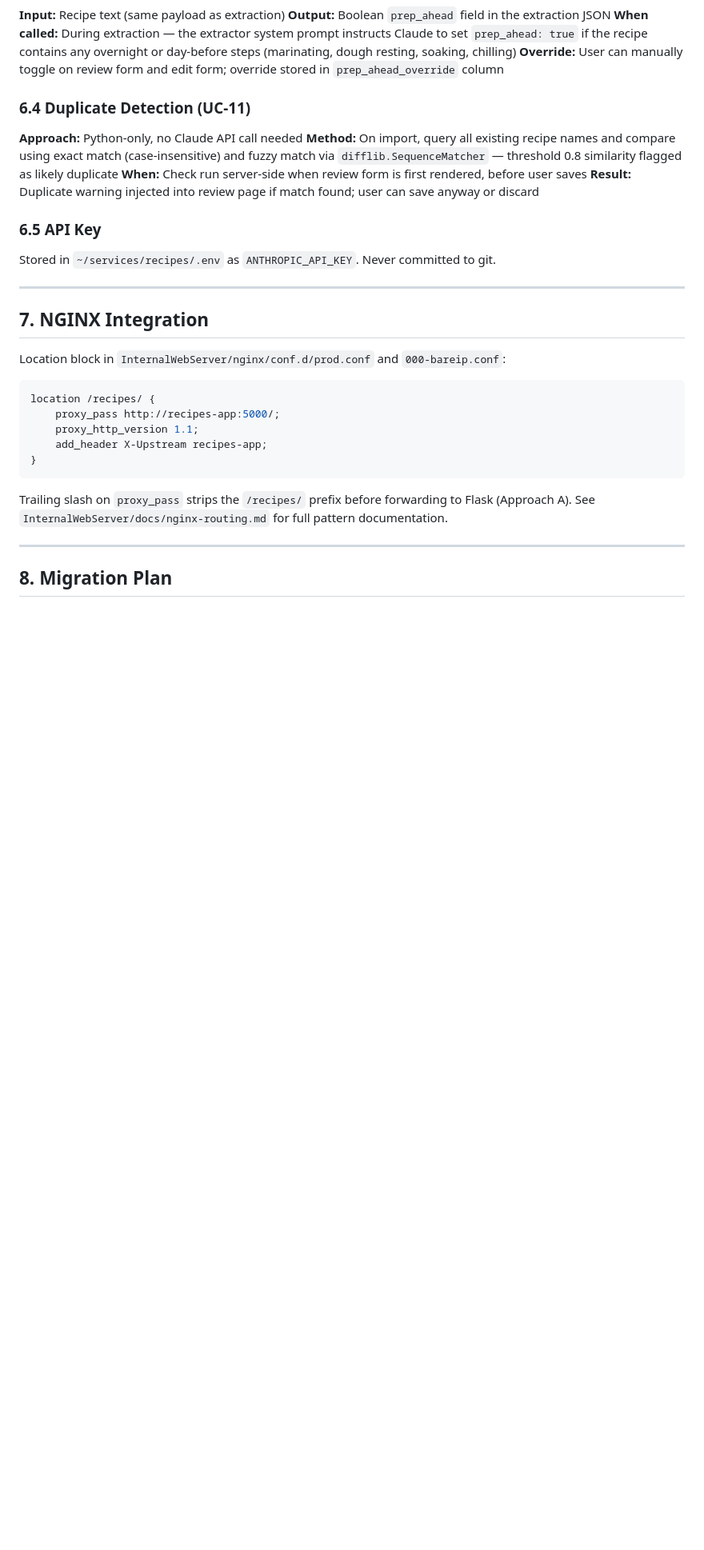
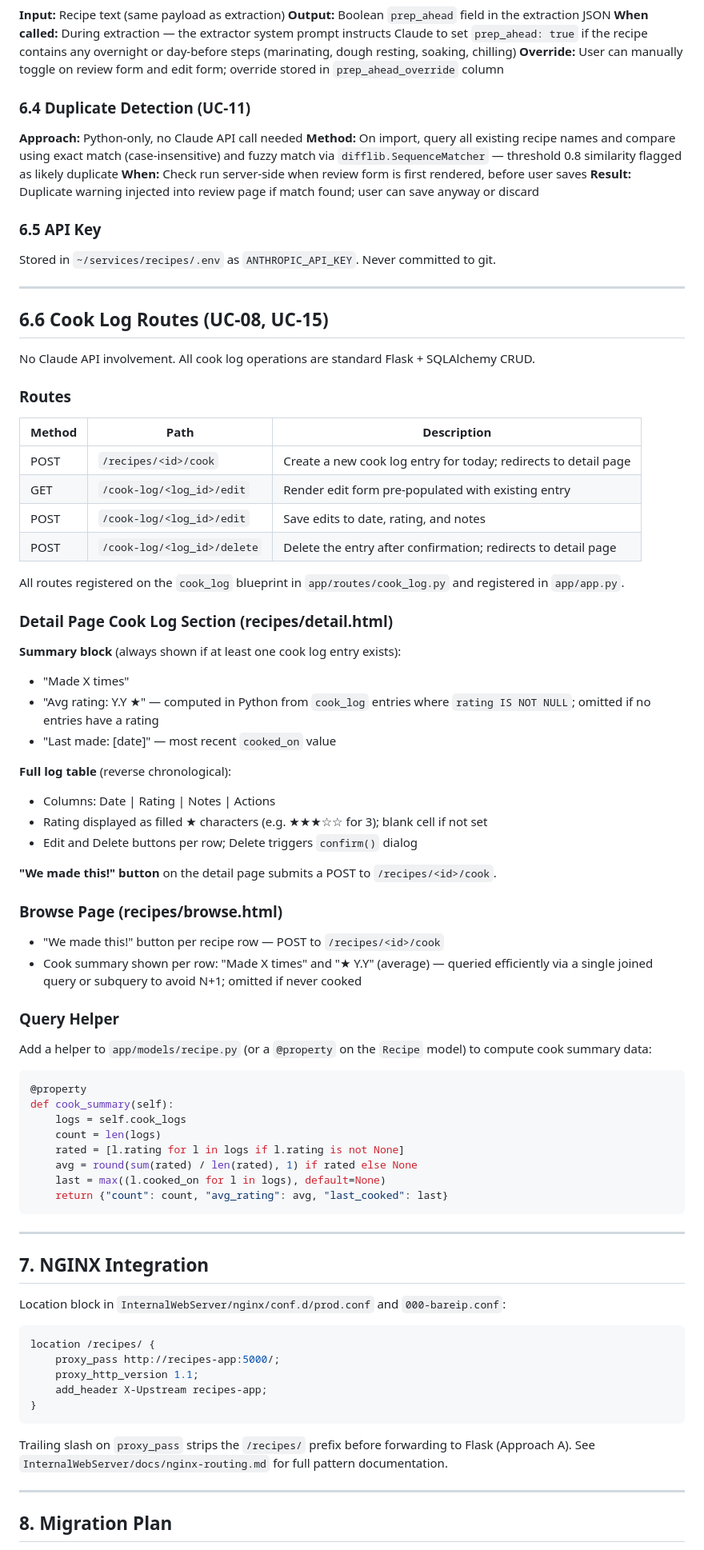
Before and after one commit to theAgingApprentice/recipes, a Markdown page: docs/recipes-HLA.md, the part around one of its changes. Shown at 80% size. Rendered like a GitHub page; blank space fills up the shorter version.

````diff
--- a/docs/recipes-HLA.md
+++ b/docs/recipes-HLA.md
@@ -266,6 +270,57 @@ Stored in `~/services/recipes/.env` as `ANTHROPIC_API_KEY`. Never committed to g
 
 ---
 
+## 6.6 Cook Log Routes (UC-08, UC-15)
+
+No Claude API involvement. All cook log operations are standard Flask + SQLAlchemy CRUD.
+
+### Routes
+
+| Method | Path | Description |
+|--------|------|-------------|
+| POST | `/recipes/<id>/cook` | Create a new cook log entry for today; redirects to detail page |
+| GET | `/cook-log/<log_id>/edit` | Render edit form pre-populated with existing entry |
+| POST | `/cook-log/<log_id>/edit` | Save edits to date, rating, and notes |
+| POST | `/cook-log/<log_id>/delete` | Delete the entry after confirmation; redirects to detail page |
+
+All routes registered on the `cook_log` blueprint in `app/routes/cook_log.py` and registered in `app/app.py`.
+
+### Detail Page Cook Log Section (recipes/detail.html)
+
+**Summary block** (always shown if at least one cook log entry exists):
+- "Made X times"
+- "Avg rating: Y.Y ★" — computed in Python from `cook_log` entries where `rating IS NOT NULL`; omitted if no entries have a rating
+- "Last made: [date]" — most recent `cooked_on` value
+
+**Full log table** (reverse chronological):
+- Columns: Date | Rating | Notes | Actions
+- Rating displayed as filled ★ characters (e.g. ★★★☆☆ for 3); blank cell if not set
+- Edit and Delete buttons per row; Delete triggers `confirm()` dialog
+
+**"We made this!" button** on the detail page submits a POST to `/recipes/<id>/cook`.
+
+### Browse Page (recipes/browse.html)
+
+- "We made this!" button per recipe row — POST to `/recipes/<id>/cook`
+- Cook summary shown per row: "Made X times" and "★ Y.Y" (average) — queried efficiently via a single joined query or subquery to avoid N+1; omitted if never cooked
+
+### Query Helper
+
+Add a helper to `app/models/recipe.py` (or a `@property` on the `Recipe` model) to compute cook summary data:
+
+```python
+@property
+def cook_summary(self):
+    logs = self.cook_logs
+    count = len(logs)
+    rated = [l.rating for l in logs if l.rating is not None]
+    avg = round(sum(rated) / len(rated), 1) if rated else None
+    last = max((l.cooked_on for l in logs), default=None)
+    return {"count": count, "avg_rating": avg, "last_cooked": last}
+```
+
+---
+
 ## 7. NGINX Integration
 
 Location block in `InternalWebServer/nginx/conf.d/prod.conf` and `000-bareip.conf`:
````
Also changed, not shown: other parts of docs/recipes-HLA.md (+17 -7 lines), docs/recipes-BRD.md (+50 -13 lines).
